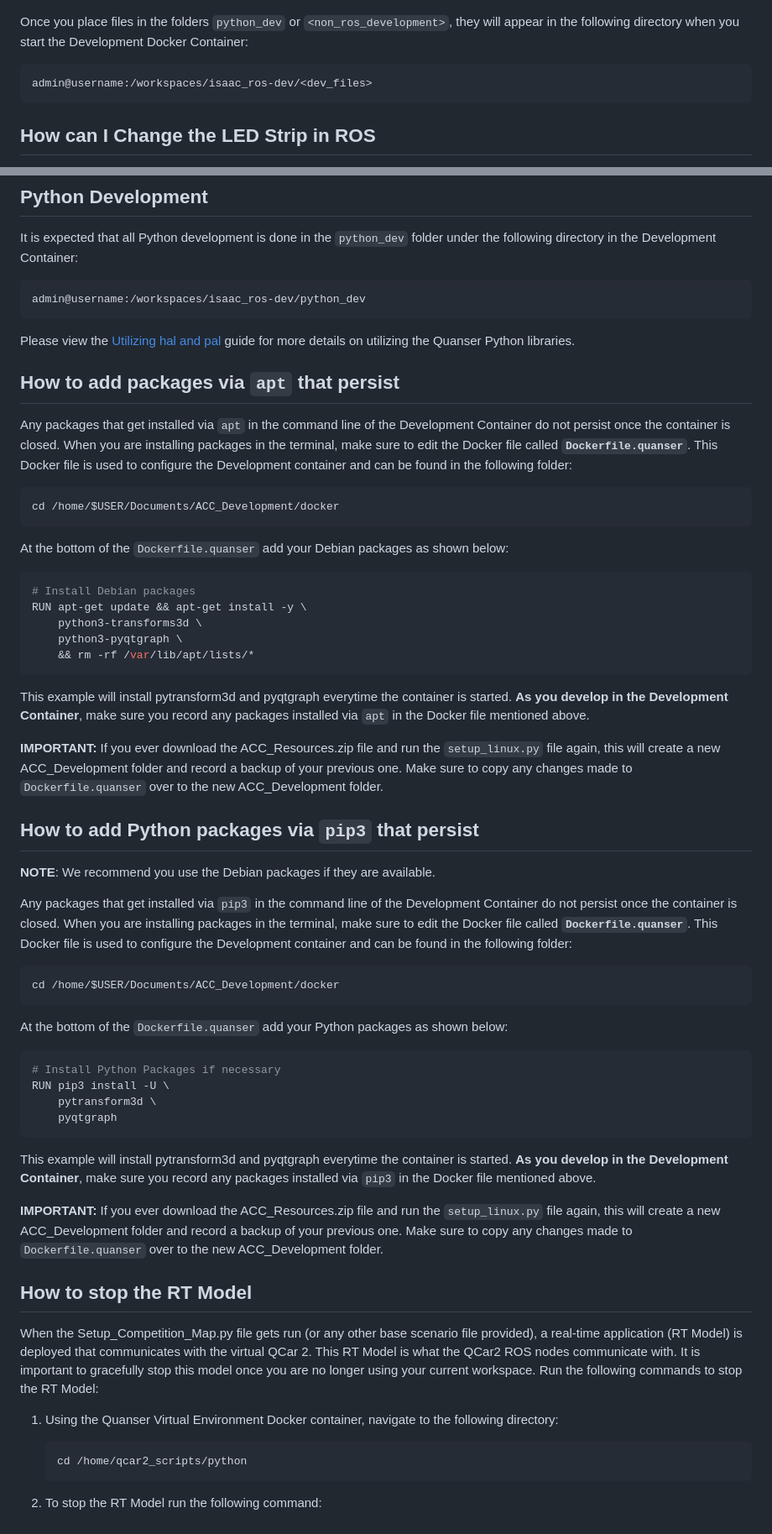
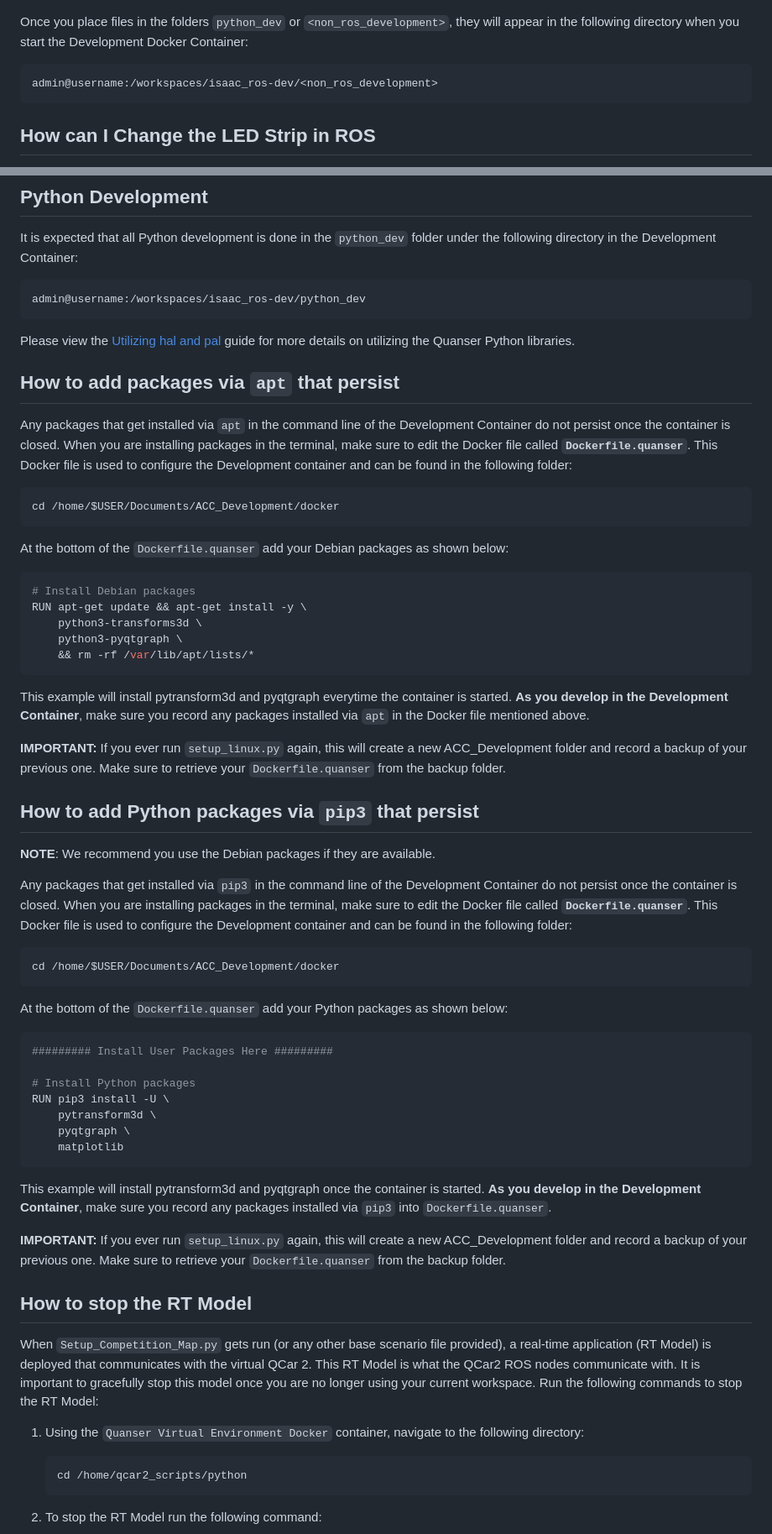
Before and after one commit to quanser/student-competition-resources-ros, a Markdown page: Virtual_ROS_Resources/Virtual_ROS_Development_Guide.md, 2 parts joined by grey strips. Shown: that part at 84% size. Rendered like a GitHub page.

````diff
--- a/Virtual_ROS_Resources/Virtual_ROS_Development_Guide.md
+++ b/Virtual_ROS_Resources/Virtual_ROS_Development_Guide.md
@@ -71,7 +71,7 @@ If you do not plan on using ROS, there is a `python_dev` folder for Python devel
 Once you place files in the folders `python_dev` or `<non_ros_development>`, they will appear in the following directory when you start the Development Docker Container:
 
 ```bash
-admin@username:/workspaces/isaac_ros-dev/<dev_files>
+admin@username:/workspaces/isaac_ros-dev/<non_ros_development>
 ```
 
 ## How can I Change the LED Strip in ROS
@@ -104,7 +104,7 @@ cd /home/$USER/Documents/ACC_Development/docker
 
 At the bottom of the `Dockerfile.quanser` add your Debian packages as shown below:
 
-```bash
+```Dockerfile
 # Install Debian packages
 RUN apt-get update && apt-get install -y \
     python3-transforms3d \
@@ -114,7 +114,7 @@ RUN apt-get update && apt-get install -y \
 
 This example will install pytransform3d and pyqtgraph everytime the container is started. **As you develop in the Development Container**, make sure you record any packages installed via `apt` in the Docker file mentioned above.
 
-**IMPORTANT:** If you ever download the ACC_Resources.zip file and run the `setup_linux.py` file again, this will create a new ACC_Development folder and record a backup of your previous one. Make sure to copy any changes made to `Dockerfile.quanser` over to the new ACC_Development folder.
+**IMPORTANT:** If you ever run `setup_linux.py` again, this will create a new ACC_Development folder and record a backup of your previous one. Make sure to retrieve your `Dockerfile.quanser` from the backup folder.
 
 ## How to add Python packages via `pip3` that persist
 
@@ -128,22 +128,25 @@ cd /home/$USER/Documents/ACC_Development/docker
 
 At the bottom of the `Dockerfile.quanser` add your Python packages as shown below:
 
-```bash
-# Install Python Packages if necessary
+```Dockerfile
+######### Install User Packages Here #########
+
+# Install Python packages
 RUN pip3 install -U \
     pytransform3d \
-    pyqtgraph
+    pyqtgraph \
+    matplotlib
 ```
 
-This example will install pytransform3d and pyqtgraph everytime the container is started. **As you develop in the Development Container**, make sure you record any packages installed via `pip3` in the Docker file mentioned above.
+This example will install pytransform3d and pyqtgraph once the container is started. **As you develop in the Development Container**, make sure you record any packages installed via `pip3` into `Dockerfile.quanser`.
 
-**IMPORTANT:** If you ever download the ACC_Resources.zip file and run the `setup_linux.py` file again, this will create a new ACC_Development folder and record a backup of your previous one. Make sure to copy any changes made to `Dockerfile.quanser` over to the new ACC_Development folder.
+**IMPORTANT:** If you ever run `setup_linux.py` again, this will create a new ACC_Development folder and record a backup of your previous one. Make sure to retrieve your `Dockerfile.quanser` from the backup folder.
 
 ## How to stop the RT Model
 
-When the Setup_Competition_Map.py file gets run (or any other base scenario file provided), a real-time application (RT Model) is deployed that communicates with the virtual QCar 2. This RT Model is what the QCar2 ROS nodes communicate with. It is important to gracefully stop this model once you are no longer using your current workspace. Run the following commands to stop the RT Model:
+When `Setup_Competition_Map.py` gets run (or any other base scenario file provided), a real-time application (RT Model) is deployed that communicates with the virtual QCar 2. This RT Model is what the QCar2 ROS nodes communicate with. It is important to gracefully stop this model once you are no longer using your current workspace. Run the following commands to stop the RT Model:
 
-1. Using the Quanser Virtual Environment Docker container, navigate to the following directory:
+1. Using the `Quanser Virtual Environment Docker` container, navigate to the following directory:
 
     ```bash
     cd /home/qcar2_scripts/python
````
Also changed, not shown: other parts of Virtual_ROS_Resources/Virtual_ROS_Development_Guide.md (+2 -2 lines), README.md (+11 -1 lines), Virtual_ROS_Resources/Utilizing_hal_and_pal.md (added, +46 -0 lines), Virtual_ROS_Resources/Virtual_ROS_Software_Setup.md (+3 -1 lines), Virtual_ROS_Resources/Virtual_Running_Nav2_Guide.md (added, +81 -0 lines), Virtual_ROS_Resources/Virtual_Stage_ROS_FAQ.md (added, +162 -0 lines), Pictures/github_manually_downloading_file.png (added), 1 other file.
